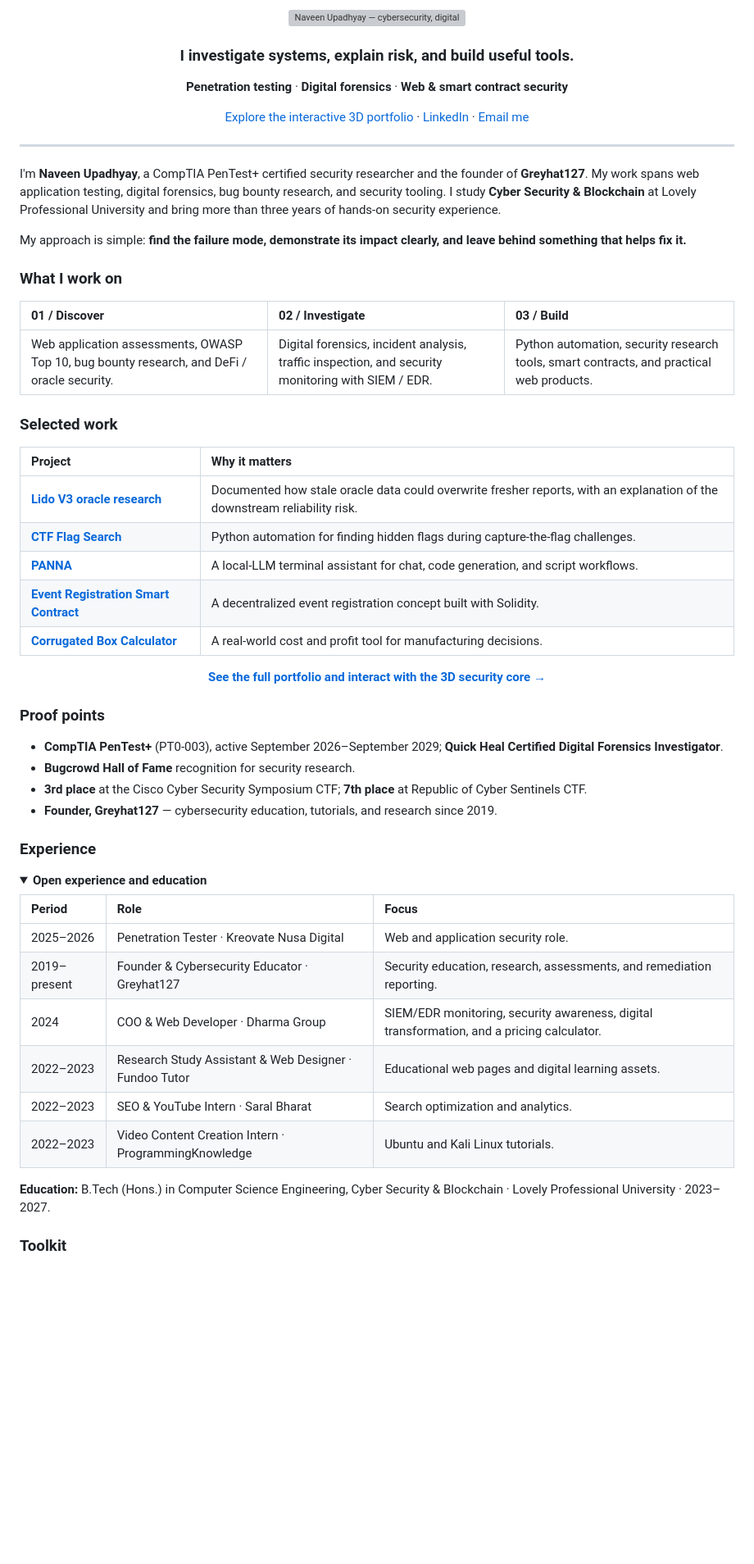
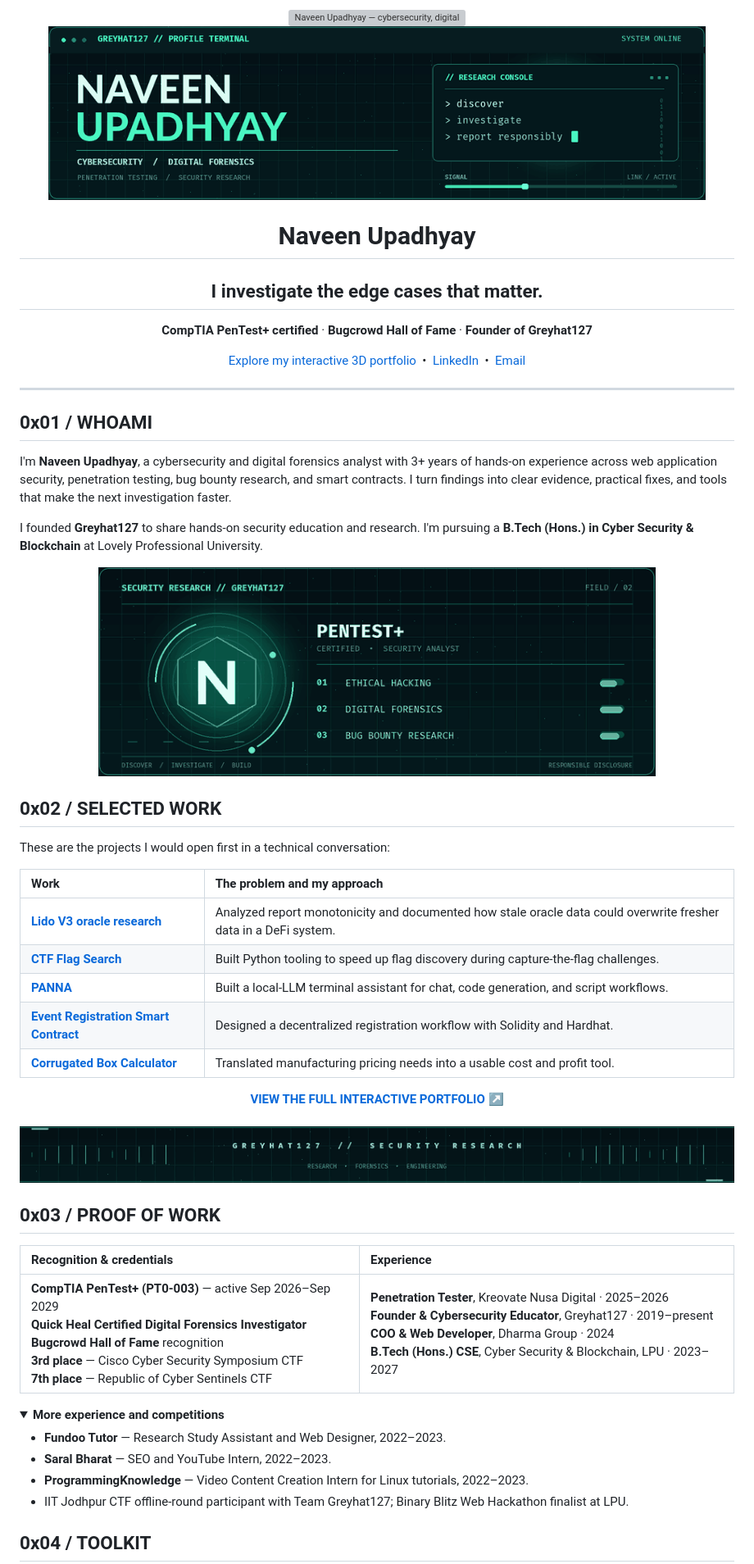
Before and after one commit to Naveen-GreyHat/Naveen-GreyHat, a Markdown page: README.md, the part around one of its changes. Shown at 82% size. GitHub-like rendering; pictures changed too: assets/security-orbit.gif (added), assets/signal-divider.gif (added), assets/terminal-boot.gif (added); folded sections open; blank space fills up the shorter version; grey boxes are pictures that could not be loaded.

Commit message:
Redesign profile and portfolio with original motion assets

```diff
--- a/README.md
+++ b/README.md
@@ -4,64 +4,65 @@
 
-### I investigate systems, explain risk, and build useful tools.
+<br />
 
-**Penetration testing** · **Digital forensics** · **Web & smart contract security**
+<img src="./assets/terminal-boot.gif" alt="Animated terminal boot sequence introducing Naveen Upadhyay and Greyhat127." width="92%" />
 
-[Explore the interactive 3D portfolio](https://naveen-greyhat.github.io/Naveen-GreyHat/) · [LinkedIn](https://www.linkedin.com/in/greyhat127/) · [Email me](mailto:naveenupadhyay8070@gmail.com)
+<h1>Naveen Upadhyay</h1>
+
+<h2>I investigate the edge cases that matter.</h2>
+
+**CompTIA PenTest+ certified** · **Bugcrowd Hall of Fame** · **Founder of Greyhat127**
+
+[Explore my interactive 3D portfolio](https://naveen-greyhat.github.io/Naveen-GreyHat/) &nbsp;•&nbsp; [LinkedIn](https://www.linkedin.com/in/greyhat127/) &nbsp;•&nbsp; [Email](mailto:naveenupadhyay8070@gmail.com)
 
 </div>
 
 ---
 
-I'm **Naveen Upadhyay**, a CompTIA PenTest+ certified security researcher and the founder of **Greyhat127**. My work spans web application testing, digital forensics, bug bounty research, and security tooling. I study **Cyber Security & Blockchain** at Lovely Professional University and bring more than three years of hands-on security experience.
+## 0x01 / WHOAMI
 
-My approach is simple: **find the failure mode, demonstrate its impact clearly, and leave behind something that helps fix it.**
+I'm **Naveen Upadhyay**, a cybersecurity and digital forensics analyst with 3+ years of hands-on experience across web application security, penetration testing, bug bounty research, and smart contracts. I turn findings into clear evidence, practical fixes, and tools that make the next investigation faster.
 
-### What I work on
-
-| 01 / Discover | 02 / Investigate | 03 / Build |
-| :--- | :--- | :--- |
-| Web application assessments, OWASP Top 10, bug bounty research, and DeFi / oracle security. | Digital forensics, incident analysis, traffic inspection, and security monitoring with SIEM / EDR. | Python automation, security research tools, smart contracts, and practical web products. |
-
-### Selected work
-
-| Project | Why it matters |
-| :--- | :--- |
-| **[Lido V3 oracle research](https://github.com/Naveen-GreyHat/Bug-Bounty-Comp-Lido-V3)** | Documented how stale oracle data could overwrite fresher reports, with an explanation of the downstream reliability risk. |
-| **[CTF Flag Search](https://github.com/Naveen-GreyHat/CTF_Flag_search)** | Python automation for finding hidden flags during capture-the-flag challenges. |
-| **[PANNA](https://github.com/Naveen-GreyHat/PANNA)** | A local-LLM terminal assistant for chat, code generation, and script workflows. |
-| **[Event Registration Smart Contract](https://github.com/Naveen-GreyHat/EventRegistration-Smart-Contract)** | A decentralized event registration concept built with Solidity. |
-| **[Corrugated Box Calculator](https://github.com/Naveen-GreyHat/corrugated-box-calculator)** | A real-world cost and profit tool for manufacturing decisions. |
+I founded **Greyhat127** to share hands-on security education and research. I'm pursuing a **B.Tech (Hons.) in Cyber Security & Blockchain** at Lovely Professional University.
 
 <div align="center">
-
-**[See the full portfolio and interact with the 3D security core →](https://naveen-greyhat.github.io/Naveen-GreyHat/)**
-
+<img src="./assets/security-orbit.gif" alt="Animated green security orbit highlighting research, forensics, and engineering." width="78%" />
 </div>
 
-### Proof points
+## 0x02 / SELECTED WORK
 
-- **CompTIA PenTest+** (PT0-003), active September 2026–September 2029; **Quick Heal Certified Digital Forensics Investigator**.
-- **Bugcrowd Hall of Fame** recognition for security research.
-- **3rd place** at the Cisco Cyber Security Symposium CTF; **7th place** at Republic of Cyber Sentinels CTF.
-- **Founder, Greyhat127** — cybersecurity education, tutorials, and research since 2019.
+These are the projects I would open first in a technical conversation:
 
-### Experience
+| Work | The problem and my approach |
+| :--- | :--- |
+| **[Lido V3 oracle research](https://github.com/Naveen-GreyHat/Bug-Bounty-Comp-Lido-V3)** | Analyzed report monotonicity and documented how stale oracle data could overwrite fresher data in a DeFi system. |
+| **[CTF Flag Search](https://github.com/Naveen-GreyHat/CTF_Flag_search)** | Built Python tooling to speed up flag discovery during capture-the-flag challenges. |
+| **[PANNA](https://github.com/Naveen-GreyHat/PANNA)** | Built a local-LLM terminal assistant for chat, code generation, and script workflows. |
+| **[Event Registration Smart Contract](https://github.com/Naveen-GreyHat/EventRegistration-Smart-Contract)** | Designed a decentralized registration workflow with Solidity and Hardhat. |
+| **[Corrugated Box Calculator](https://github.com/Naveen-GreyHat/corrugated-box-calculator)** | Translated manufacturing pricing needs into a usable cost and profit tool. |
+
+<div align="center">
+<a href="https://naveen-greyhat.github.io/Naveen-GreyHat/"><strong>VIEW THE FULL INTERACTIVE PORTFOLIO ↗</strong></a>
+</div>
+
+<br />
+
+<img src="./assets/signal-divider.gif" alt="" width="100%" />
+
+## 0x03 / PROOF OF WORK
+
+| Recognition & credentials | Experience |
+| :--- | :--- |
+| **CompTIA PenTest+ (PT0-003)** — active Sep 2026–Sep 2029<br>**Quick Heal Certified Digital Forensics Investigator**<br>**Bugcrowd Hall of Fame** recognition<br>**3rd place** — Cisco Cyber Security Symposium CTF<br>**7th place** — Republic of Cyber Sentinels CTF | **Penetration Tester**, Kreovate Nusa Digital · 2025–2026<br>**Founder & Cybersecurity Educator**, Greyhat127 · 2019–present<br>**COO & Web Developer**, Dharma Group · 2024<br>**B.Tech (Hons.) CSE**, Cyber Security & Blockchain, LPU · 2023–2027 |
 
 <details>
-<summary><strong>Open experience and education</strong></summary>
+<summary><strong>More experience and competitions</strong></summary>
 
-| Period | Role | Focus |
-| :--- | :--- | :--- |
-| 2025–2026 | Penetration Tester · Kreovate Nusa Digital | Web and application security role. |
-| 2019–present | Founder & Cybersecurity Educator · Greyhat127 | Security education, research, assessments, and remediation reporting. |
-| 2024 | COO & Web Developer · Dharma Group | SIEM/EDR monitoring, security awareness, digital transformation, and a pricing calculator. |
-| 2022–2023 | Research Study Assistant & Web Designer · Fundoo Tutor | Educational web pages and digital learning assets. |
-| 2022–2023 | SEO & YouTube Intern · Saral Bharat | Search optimization and analytics. |
-| 2022–2023 | Video Content Creation Intern · ProgrammingKnowledge | Ubuntu and Kali Linux tutorials. |
-
-**Education:** B.Tech (Hons.) in Computer Science Engineering, Cyber Security & Blockchain · Lovely Professional University · 2023–2027.
+- **Fundoo Tutor** — Research Study Assistant and Web Designer, 2022–2023.
+- **Saral Bharat** — SEO and YouTube Intern, 2022–2023.
+- **ProgrammingKnowledge** — Video Content Creation Intern for Linux tutorials, 2022–2023.
+- IIT Jodhpur CTF offline-round participant with Team Greyhat127; Binary Blitz Web Hackathon finalist at LPU.
 
 </details>
 
-### Toolkit
+## 0x04 / TOOLKIT
 
```
Also changed, not shown: other parts of README.md (+11 -5 lines), assets/signal-scan.gif (added), 5 other files.
